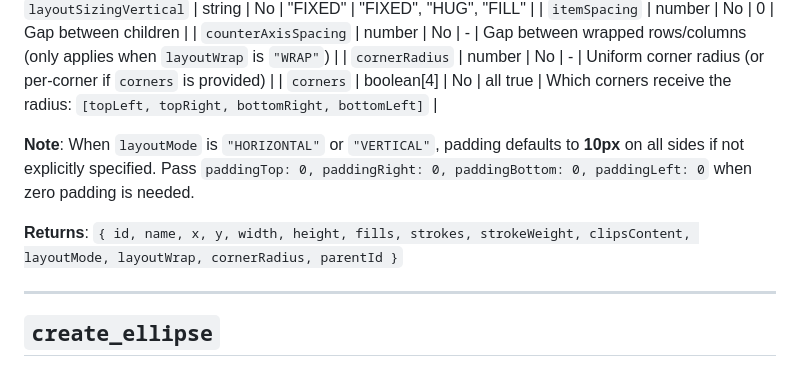
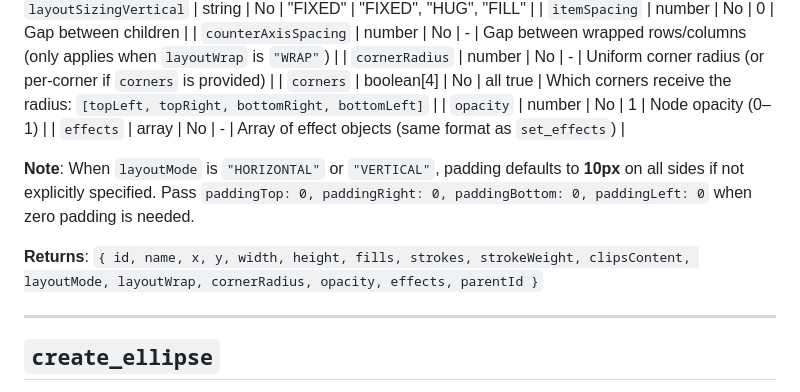
Before and after one commit to ismailsaleekh/figma-mcp-extended, a Markdown page: docs/commands/02-shape-creation.md, the part around the change. GitHub-like rendering.

Commit message:
docs(createFrame): document opacity and effects params
Co-Authored-By: Claude Opus 4.6 <noreply@anthropic.com>

```diff
--- a/docs/commands/02-shape-creation.md
+++ b/docs/commands/02-shape-creation.md
@@ -54,10 +54,12 @@ Create a frame with optional auto-layout settings.
 | `counterAxisSpacing` | number | No | - | Gap between wrapped rows/columns (only applies when `layoutWrap` is `"WRAP"`) |
 | `cornerRadius` | number | No | - | Uniform corner radius (or per-corner if `corners` is provided) |
 | `corners` | boolean[4] | No | all true | Which corners receive the radius: `[topLeft, topRight, bottomRight, bottomLeft]` |
+| `opacity` | number | No | 1 | Node opacity (0–1) |
+| `effects` | array | No | - | Array of effect objects (same format as `set_effects`) |
 
 **Note**: When `layoutMode` is `"HORIZONTAL"` or `"VERTICAL"`, padding defaults to **10px** on all sides if not explicitly specified. Pass `paddingTop: 0, paddingRight: 0, paddingBottom: 0, paddingLeft: 0` when zero padding is needed.
 
-**Returns**: `{ id, name, x, y, width, height, fills, strokes, strokeWeight, clipsContent, layoutMode, layoutWrap, cornerRadius, parentId }`
+**Returns**: `{ id, name, x, y, width, height, fills, strokes, strokeWeight, clipsContent, layoutMode, layoutWrap, cornerRadius, opacity, effects, parentId }`
 
 ---
 
```
